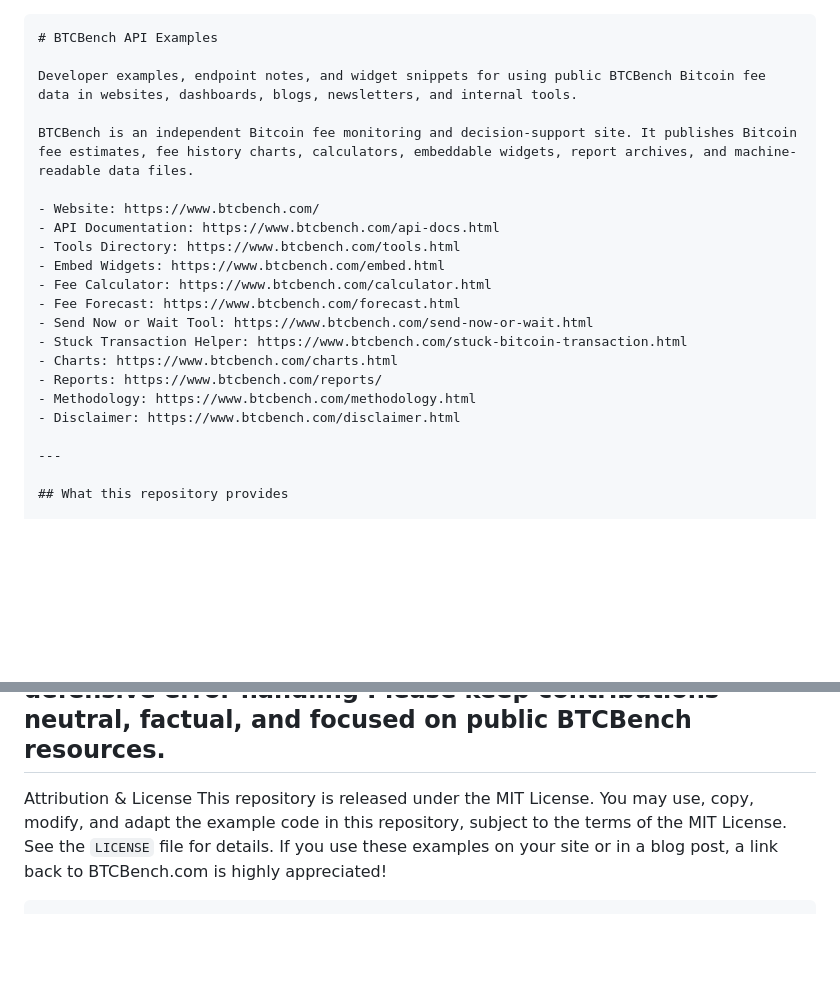
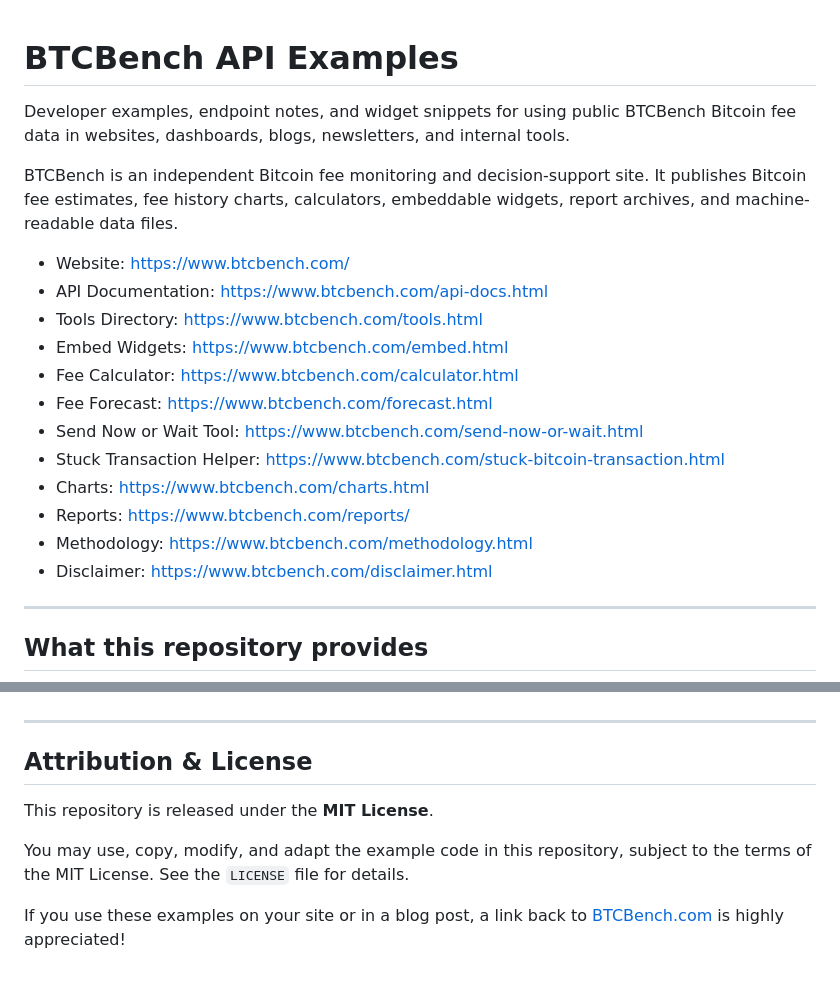
Before and after one commit to btcbench-com/btcbench-api-examples, a Markdown page: README.md, 2 parts joined by grey strips. GitHub-like rendering; blank space fills up the shorter version.

````diff
--- a/README.md
+++ b/README.md
@@ -1,22 +1,21 @@
-```markdown
 # BTCBench API Examples
 
 Developer examples, endpoint notes, and widget snippets for using public BTCBench Bitcoin fee data in websites, dashboards, blogs, newsletters, and internal tools.
 
 BTCBench is an independent Bitcoin fee monitoring and decision-support site. It publishes Bitcoin fee estimates, fee history charts, calculators, embeddable widgets, report archives, and machine-readable data files.
 
-- Website: https://www.btcbench.com/
-- API Documentation: https://www.btcbench.com/api-docs.html
-- Tools Directory: https://www.btcbench.com/tools.html
-- Embed Widgets: https://www.btcbench.com/embed.html
-- Fee Calculator: https://www.btcbench.com/calculator.html
-- Fee Forecast: https://www.btcbench.com/forecast.html
-- Send Now or Wait Tool: https://www.btcbench.com/send-now-or-wait.html
-- Stuck Transaction Helper: https://www.btcbench.com/stuck-bitcoin-transaction.html
-- Charts: https://www.btcbench.com/charts.html
-- Reports: https://www.btcbench.com/reports/
-- Methodology: https://www.btcbench.com/methodology.html
-- Disclaimer: https://www.btcbench.com/disclaimer.html
+* Website: https://www.btcbench.com/
+* API Documentation: https://www.btcbench.com/api-docs.html
+* Tools Directory: https://www.btcbench.com/tools.html
+* Embed Widgets: https://www.btcbench.com/embed.html
+* Fee Calculator: https://www.btcbench.com/calculator.html
+* Fee Forecast: https://www.btcbench.com/forecast.html
+* Send Now or Wait Tool: https://www.btcbench.com/send-now-or-wait.html
+* Stuck Transaction Helper: https://www.btcbench.com/stuck-bitcoin-transaction.html
+* Charts: https://www.btcbench.com/charts.html
+* Reports: https://www.btcbench.com/reports/
+* Methodology: https://www.btcbench.com/methodology.html
+* Disclaimer: https://www.btcbench.com/disclaimer.html
 
 ---
 
@@ -171,7 +224,11 @@ Improve defensive error handling
 Please keep contributions neutral, factual, and focused on public BTCBench resources.
+
 ---
-Attribution & License
-This repository is released under the MIT License.
+
+## Attribution & License
+
+This repository is released under the **MIT License**.
+
 You may use, copy, modify, and adapt the example code in this repository, subject to the terms of the MIT License. See the `LICENSE` file for details.
-If you use these examples on your site or in a blog post, a link back to BTCBench.com is highly appreciated!
-```
+
+If you use these examples on your site or in a blog post, a link back to [BTCBench.com](https://www.btcbench.com) is highly appreciated!
````
Also changed, not shown: other parts of README.md (+125 -71 lines).
